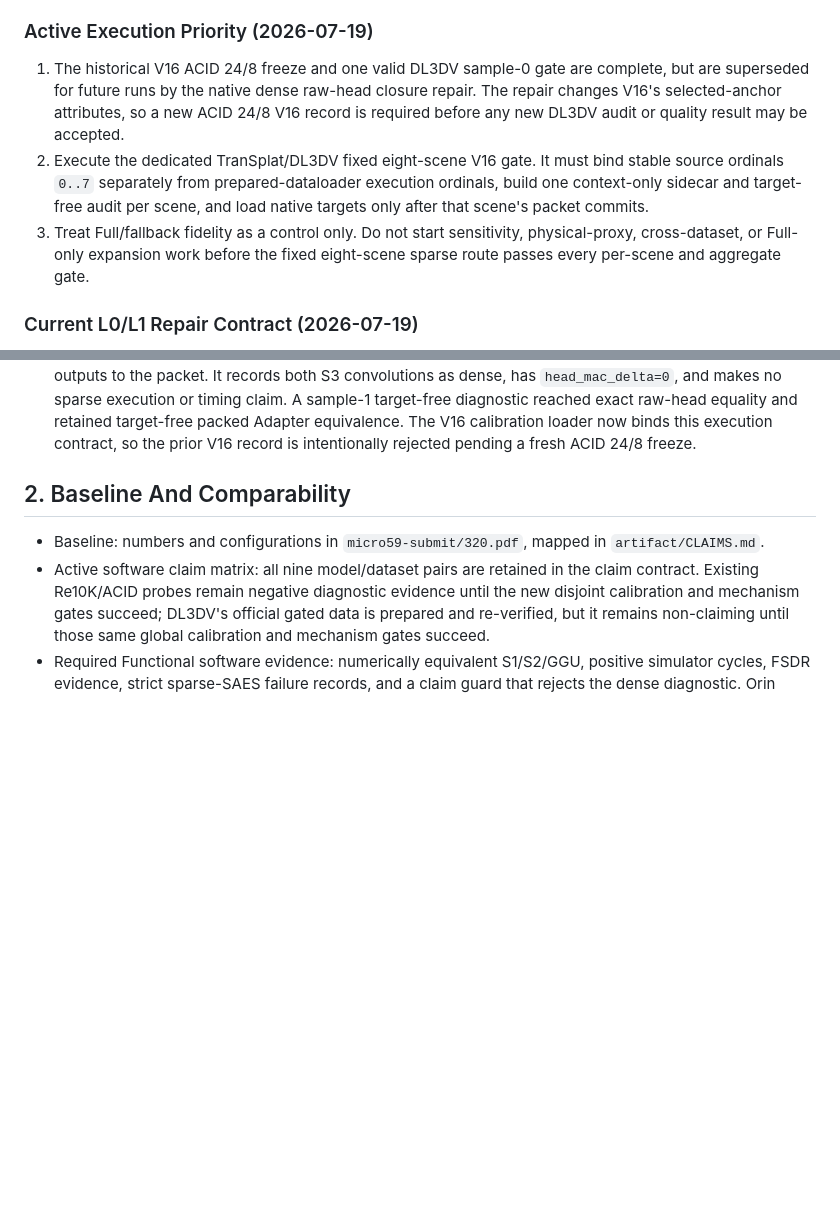
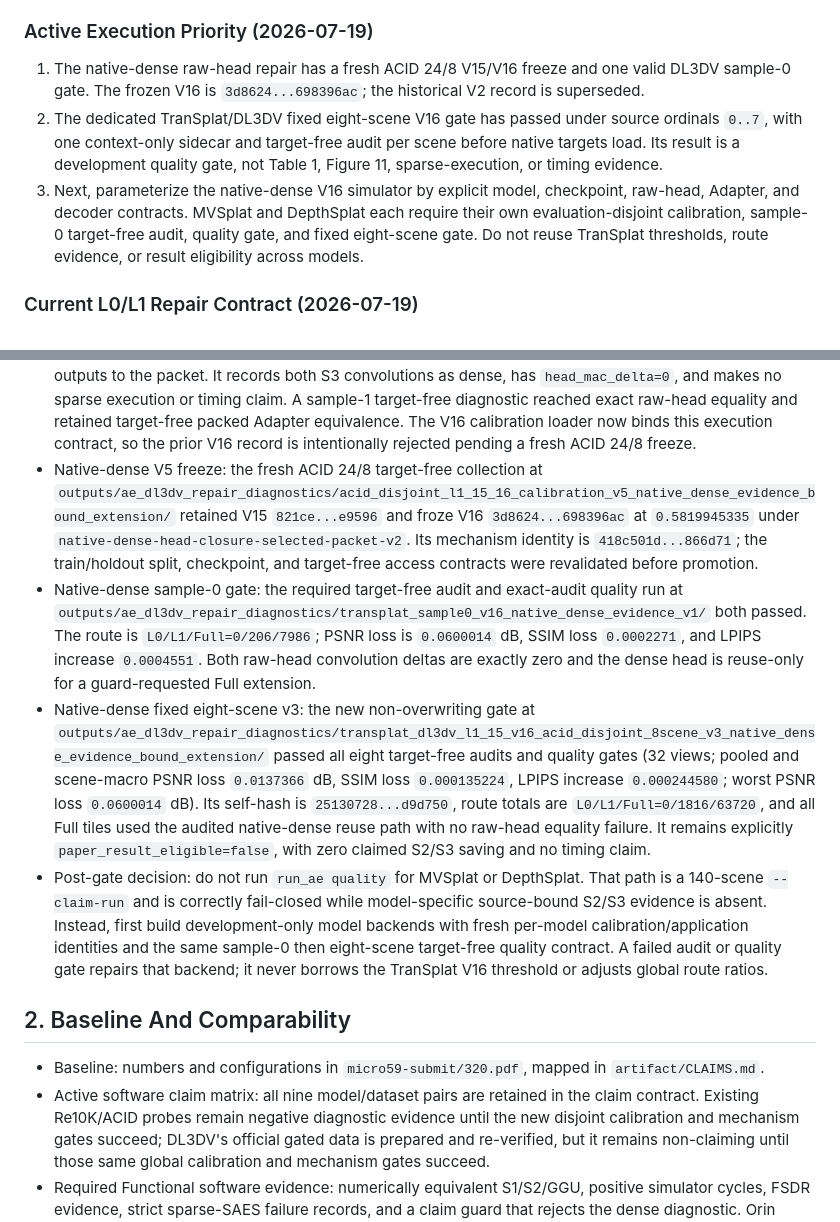
Before and after one commit to MAdrid1011/SCARF, a Markdown page: PLAN.md, 2 parts joined by grey strips. Rendered like a GitHub page; blank space fills up the shorter version.

Commit message:
docs: Record native-dense V16 eight-scene gate.

```diff
--- a/PLAN.md
+++ b/PLAN.md
@@ -18,18 +18,18 @@
 
 ### Active Execution Priority (2026-07-19)
 
-1. The historical V16 ACID 24/8 freeze and one valid DL3DV sample-0 gate are
-   complete, but are superseded for future runs by the native dense raw-head
-   closure repair. The repair changes V16's selected-anchor attributes, so a
-   new ACID 24/8 V16 record is required before any new DL3DV audit or quality
-   result may be accepted.
-2. Execute the dedicated TranSplat/DL3DV fixed eight-scene V16 gate. It must
-   bind stable source ordinals `0..7` separately from prepared-dataloader
-   execution ordinals, build one context-only sidecar and target-free audit
-   per scene, and load native targets only after that scene's packet commits.
-3. Treat Full/fallback fidelity as a control only. Do not start sensitivity,
-   physical-proxy, cross-dataset, or Full-only expansion work before the
-   fixed eight-scene sparse route passes every per-scene and aggregate gate.
+1. The native-dense raw-head repair has a fresh ACID 24/8 V15/V16 freeze and
+   one valid DL3DV sample-0 gate. The frozen V16 is
+   `3d8624...698396ac`; the historical V2 record is superseded.
+2. The dedicated TranSplat/DL3DV fixed eight-scene V16 gate has passed under
+   source ordinals `0..7`, with one context-only sidecar and target-free audit
+   per scene before native targets load. Its result is a development quality
+   gate, not Table 1, Figure 11, sparse-execution, or timing evidence.
+3. Next, parameterize the native-dense V16 simulator by explicit model,
+   checkpoint, raw-head, Adapter, and decoder contracts. MVSplat and
+   DepthSplat each require their own evaluation-disjoint calibration, sample-0
+   target-free audit, quality gate, and fixed eight-scene gate. Do not reuse
+   TranSplat thresholds, route evidence, or result eligibility across models.
 
 ### Current L0/L1 Repair Contract (2026-07-19)
 
@@ -211,6 +211,37 @@
   Adapter equivalence. The V16 calibration loader now binds this execution
   contract, so the prior V16 record is intentionally rejected pending a fresh
   ACID 24/8 freeze.
+- Native-dense V5 freeze: the fresh ACID 24/8 target-free collection at
+  `outputs/ae_dl3dv_repair_diagnostics/acid_disjoint_l1_15_16_calibration_v5_native_dense_evidence_bound_extension/`
+  retained V15 `821ce...e9596` and froze V16 `3d8624...698396ac` at
+  `0.5819945335` under
+  `native-dense-head-closure-selected-packet-v2`. Its mechanism identity is
+  `418c501d...866d71`; the train/holdout split, checkpoint, and target-free
+  access contracts were revalidated before promotion.
+- Native-dense sample-0 gate: the required target-free audit and exact-audit
+  quality run at
+  `outputs/ae_dl3dv_repair_diagnostics/transplat_sample0_v16_native_dense_evidence_v1/`
+  both passed. The route is `L0/L1/Full=0/206/7986`; PSNR loss is `0.0600014`
+  dB, SSIM loss `0.0002271`, and LPIPS increase `0.0004551`. Both raw-head
+  convolution deltas are exactly zero and the dense head is reuse-only for a
+  guard-requested Full extension.
+- Native-dense fixed eight-scene v3: the new non-overwriting gate at
+  `outputs/ae_dl3dv_repair_diagnostics/transplat_dl3dv_l1_15_v16_acid_disjoint_8scene_v3_native_dense_evidence_bound_extension/`
+  passed all eight target-free audits and quality gates (32 views; pooled and
+  scene-macro PSNR loss `0.0137366` dB, SSIM loss `0.000135224`, LPIPS increase
+  `0.000244580`; worst PSNR loss `0.0600014` dB). Its self-hash is
+  `25130728...d9d750`, route totals are `L0/L1/Full=0/1816/63720`, and all
+  Full tiles used the audited native-dense reuse path with no raw-head equality
+  failure. It remains explicitly
+  `paper_result_eligible=false`, with zero claimed S2/S3 saving and no timing
+  claim.
+- Post-gate decision: do not run `run_ae quality` for MVSplat or DepthSplat.
+  That path is a 140-scene `--claim-run` and is correctly fail-closed while
+  model-specific source-bound S2/S3 evidence is absent. Instead, first build
+  development-only model backends with fresh per-model calibration/application
+  identities and the same sample-0 then eight-scene target-free quality
+  contract. A failed audit or quality gate repairs that backend; it never
+  borrows the TranSplat V16 threshold or adjusts global route ratios.
 
 ## 2. Baseline And Comparability
 
```
Also changed, not shown: CHECKLIST.md (+18 -6 lines).
